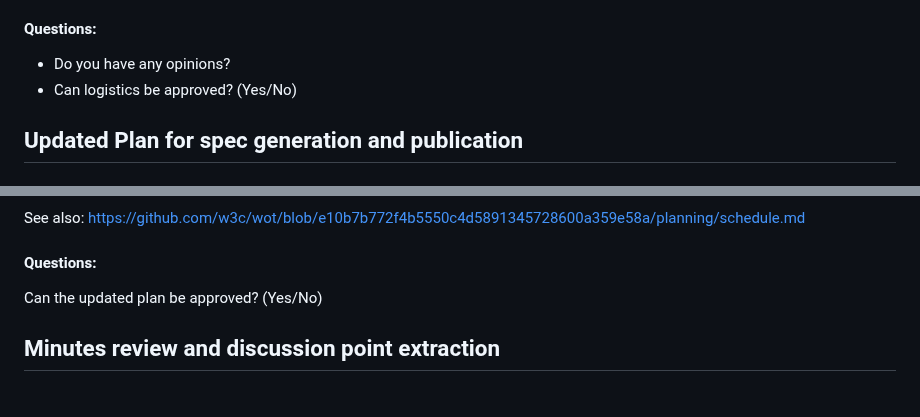
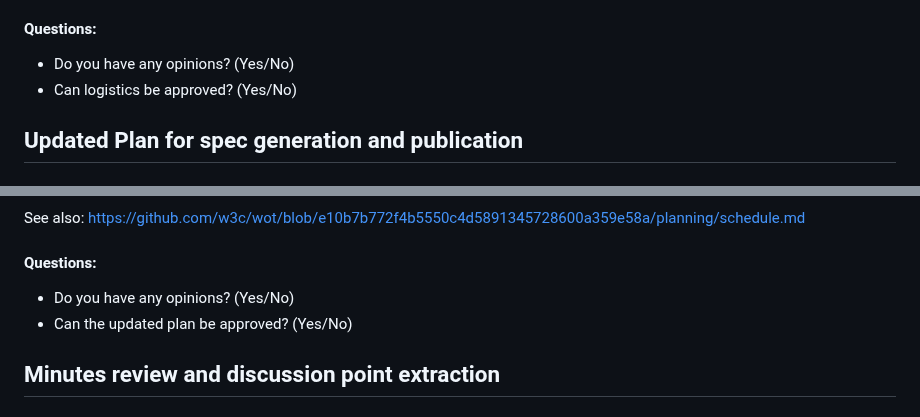
Before and after one commit to w3c/wot-usecases, a Markdown page: TODO/20240306.md, 2 parts joined by grey strips. Rendered like a GitHub page.

```diff
--- a/TODO/20240306.md
+++ b/TODO/20240306.md
@@ -15,7 +15,7 @@
         * No change in US/Japan.
 
 #### Questions:
-* Do you have any opinions?
+* Do you have any opinions? (Yes/No)
 * Can logistics be approved? (Yes/No)
 
 ## Updated Plan for spec generation and publication
@@ -33,7 +33,8 @@
 See also: https://github.com/w3c/wot/blob/e10b7b772f4b5550c4d5891345728600a359e58a/planning/schedule.md
 
 #### Questions:
-Can the updated plan be approved? (Yes/No)
+* Do you have any opinions? (Yes/No)
+* Can the updated plan be approved? (Yes/No)
 
 ## Minutes review and discussion point extraction
 
```
